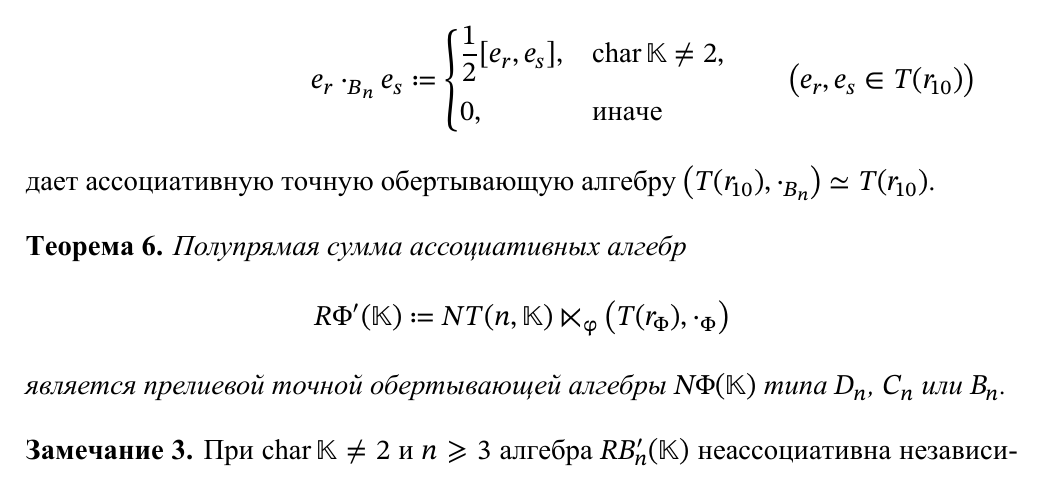
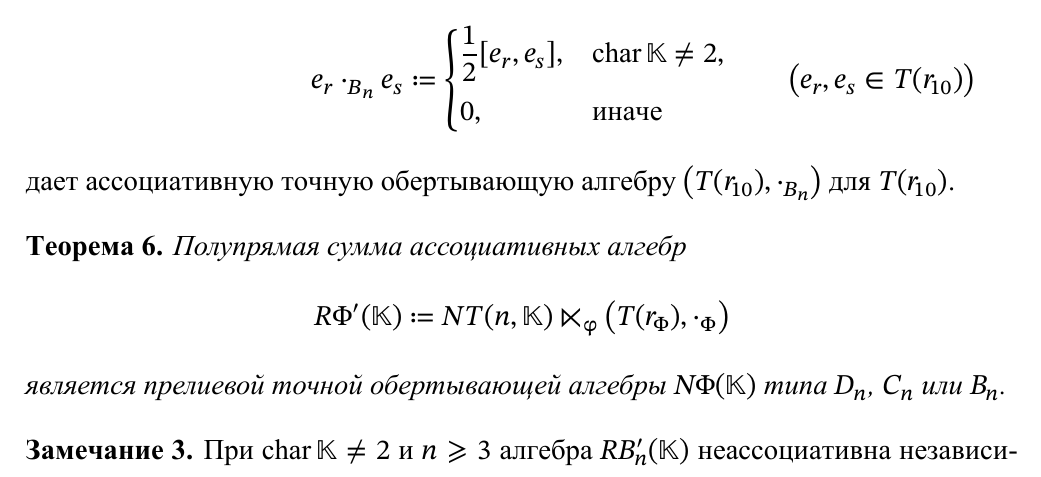
Before and after one commit to stdcall/khod-disser, a LaTeX thesis (dissertation.tex): part of page 32 of 56, cut so that both start at the same text. The pictures show the PDF file dissertation.pdf that the author committed with the source.

Commit message:
remove T(r_10) isomorphism

```diff
--- a/dissertation.tex
+++ b/dissertation.tex
@@ -1794,7 +1794,7 @@ $Z$, имеем $T(r_{10})^3 = 0$ и умножение
     \mathrlap{\qquad\bigl(e_r,e_s \in T(r_{10})\bigr)}
 \]
 дает ассоциативную точную обертывающую алгебру $\bigl(T(r_{10}),
-    \cdot_{B_n}\bigr) \simeq T(r_{10})$.
+    \cdot_{B_n}\bigr)$ для $T(r_{10})$.
 
 \begin{theorem}\label{th:Bn-pre-lie}
     %
```
Also changed, not shown: dissertation.pdf.
